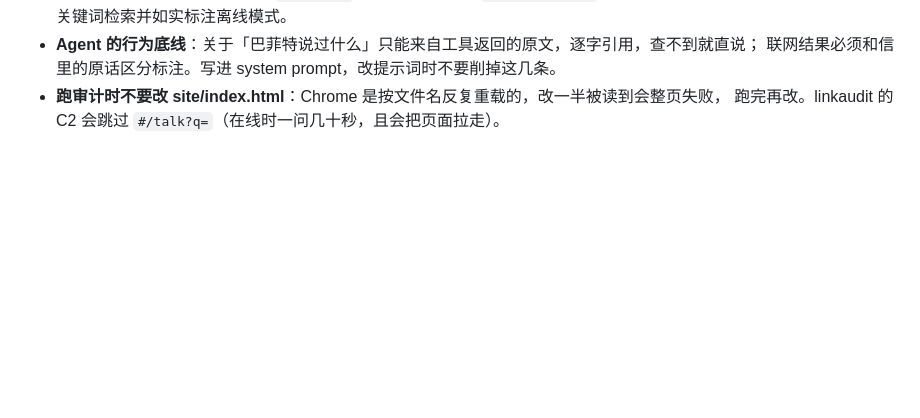
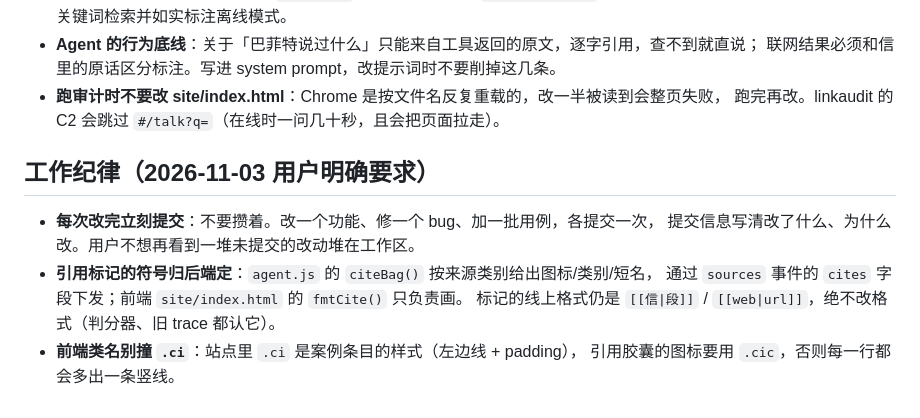
Before and after one commit to DrYuany/buffett-letters-zh, a Markdown page: .workbuddy/memory/MEMORY.md, the part around the change. Drawn GitHub-style; blank space fills up the shorter version.

Commit message:
出处标记换成分来源的可爱符号，后端下发类型、前端画成可点胶囊
agent.js
- 新增 CITE_KINDS / citeKindOf / citeMeta / citeBag：按信件标题把来源分成
  致股东信 📜、合伙人信 🤝、演讲访谈 🎤、致辞短文 📝、网页 🌐、案例 🎬、其他 🔖
- sources 事件多带一个 cites 字段（key/k/icon/name/year），前端照着画；
  标记格式仍是 [[信|段]] / [[web|url]]，判分器与旧 trace 不受影响

site/index.html
- fmtCite 改成「符号 + 短标签」胶囊：📜 1988 / 🤝 1964 / 🌐 网页，
  不再用「1988 年 · 读原文 ↗」这种生硬字样；悬停时符号轻微弹一下
- 服务端没给 cites 时（离线检索、旧服务）用同一套本地表兜底
- 来源清单加图标、改成 flex 对齐，修掉图标压住年份的问题
- 图标类名用 .cic，避开站点里案例条目的 .ci（那条样式带左边线，会画出竖线）

```diff
--- a/.workbuddy/memory/MEMORY.md
+++ b/.workbuddy/memory/MEMORY.md
@@ -35,3 +35,13 @@
   联网结果必须和信里的原话区分标注。写进 system prompt，改提示词时不要削掉这几条。
 - **跑审计时不要改 site/index.html**：Chrome 是按文件名反复重载的，改一半被读到会整页失败，
   跑完再改。linkaudit 的 C2 会跳过 `#/talk?q=`（在线时一问几十秒，且会把页面拉走）。
+
+## 工作纪律（2026-11-03 用户明确要求）
+
+- **每次改完立刻提交**：不要攒着。改一个功能、修一个 bug、加一批用例，各提交一次，
+  提交信息写清改了什么、为什么改。用户不想再看到一堆未提交的改动堆在工作区。
+- **引用标记的符号归后端定**：`agent.js` 的 `citeBag()` 按来源类别给出图标/类别/短名，
+  通过 `sources` 事件的 `cites` 字段下发；前端 `site/index.html` 的 `fmtCite()` 只负责画。
+  标记的线上格式仍是 `[[信|段]]` / `[[web|url]]`，绝不改格式（判分器、旧 trace 都认它）。
+- **前端类名别撞 `.ci`**：站点里 `.ci` 是案例条目的样式（左边线 + padding），
+  引用胶囊的图标要用 `.cic`，否则每一行都会多出一条竖线。
```
